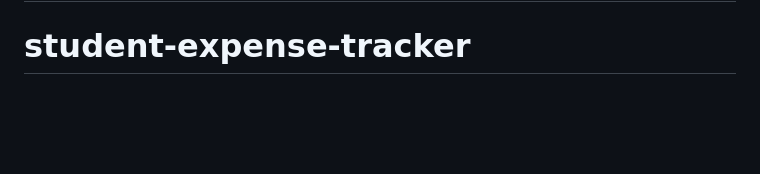
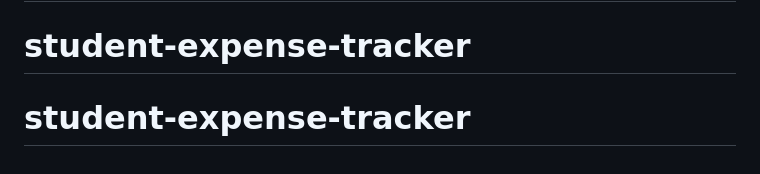
Before and after one commit to Di-e-fied/student-expense-tracker, a Markdown page: README.md, the part around the change. Drawn GitHub-style; blank space fills up the shorter version.

```diff
--- a/README.md
+++ b/README.md
@@ -205,3 +205,4 @@ Sujal GP
 - GitHub Actions Documentation # student-expense-tracker
 # student-expense-tracker
 # student-expense-tracker
+# student-expense-tracker
```
